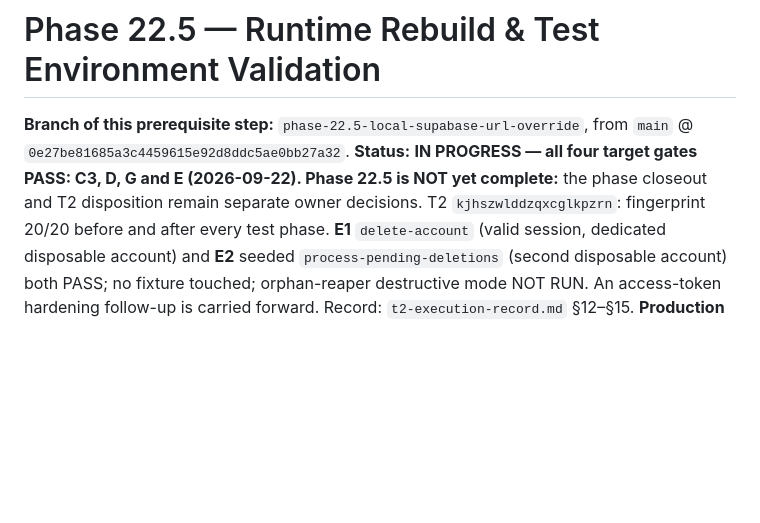
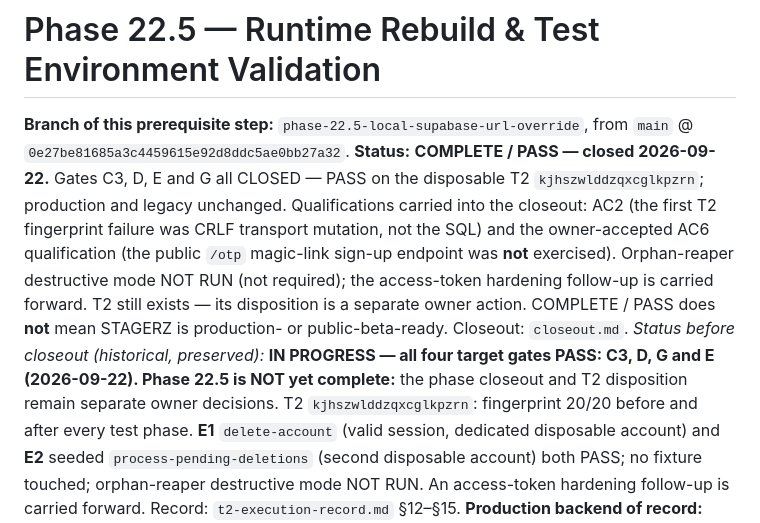
Before and after one commit to nani6hi/stagerz-app, a Markdown page: analysis/phase-22.5/phase-definition.md, the part around the change. Rendered like a GitHub page; blank space fills up the shorter version.

```diff
--- a/analysis/phase-22.5/phase-definition.md
+++ b/analysis/phase-22.5/phase-definition.md
@@ -2,8 +2,15 @@
 
 **Branch of this prerequisite step:** `phase-22.5-local-supabase-url-override`, from `main` @
 `0e27be81685a3c4459615e92d8ddc5ae0bb27a32`.
-**Status:** **IN PROGRESS — all four target gates PASS: C3, D, G and E (2026-09-22). Phase 22.5 is
-NOT yet complete:** the phase closeout and T2 disposition remain separate owner decisions. T2
+**Status:** **COMPLETE / PASS — closed 2026-09-22.** Gates C3, D, E and G all CLOSED — PASS on the
+disposable T2 `kjhszwlddzqxcglkpzrn`; production and legacy unchanged. Qualifications carried into
+the closeout: AC2 (the first T2 fingerprint failure was CRLF transport mutation, not the SQL) and the
+owner-accepted AC6 qualification (the public `/otp` magic-link sign-up endpoint was **not**
+exercised). Orphan-reaper destructive mode NOT RUN (not required); the access-token hardening
+follow-up is carried forward. T2 still exists — its disposition is a separate owner action. COMPLETE
+/ PASS does **not** mean STAGERZ is production- or public-beta-ready. Closeout: `closeout.md`.
+*Status before closeout (historical, preserved):* **IN PROGRESS — all four target gates PASS: C3, D,
+G and E (2026-09-22). Phase 22.5 is NOT yet complete:** the phase closeout and T2 disposition remain separate owner decisions. T2
 `kjhszwlddzqxcglkpzrn`: fingerprint 20/20 before and after every test phase. **E1** `delete-account`
 (valid session, dedicated disposable account) and **E2** seeded `process-pending-deletions` (second
 disposable account) both PASS; no fixture touched; orphan-reaper destructive mode NOT RUN. An
```
Also changed, not shown: .apos/PROJECT_CONTEXT.md (+6 -5 lines), analysis/phase-22.5/closeout.md (added, +278 -0 lines).
